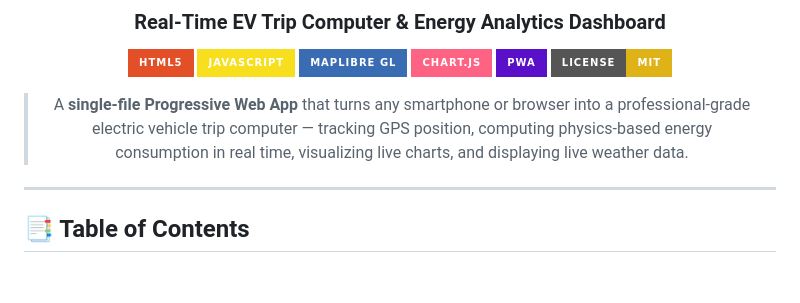
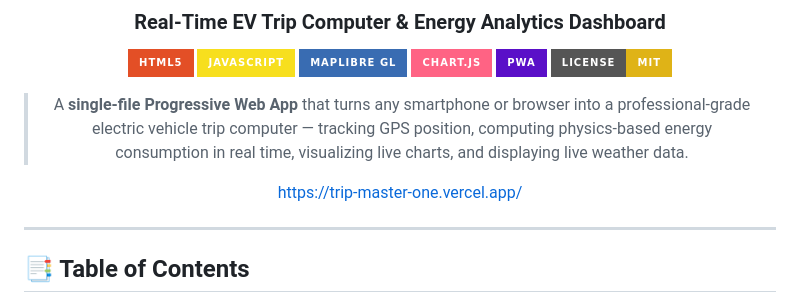
Before and after one commit to GianfrancoPiazzolla/Trip-Master, a Markdown page: README.md, the part around the change. Rendered like a GitHub page; badges without logos; blank space fills up the shorter version.

Commit message:
Add live demo link to README
Added a link to the live demo of the application.

```diff
--- a/README.md
+++ b/README.md
@@ -13,6 +13,7 @@
 
 > A **single-file Progressive Web App** that turns any smartphone or browser into a professional-grade electric vehicle trip computer — tracking GPS position, computing physics-based energy consumption in real time, visualizing live charts, and displaying live weather data.
 
+https://trip-master-one.vercel.app/
 </div>
 
 ---
```
